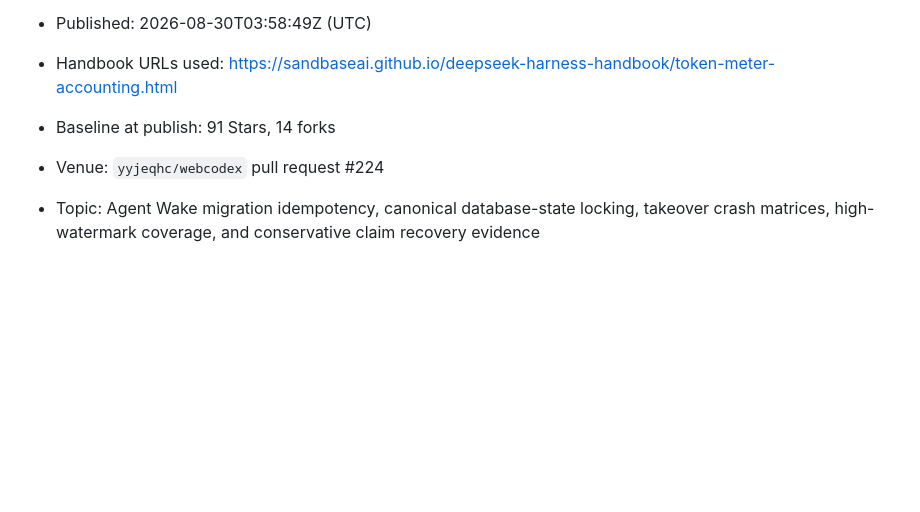
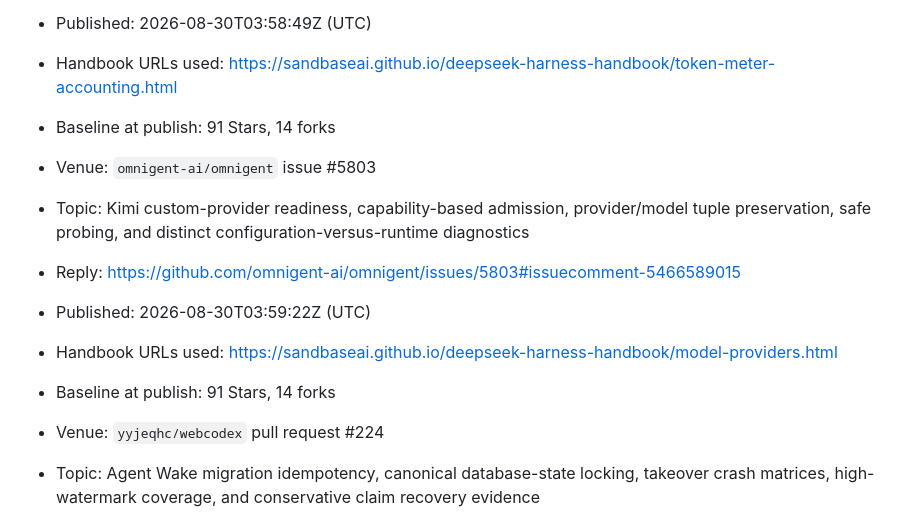
Before and after one commit to sandbaseai/deepseek-harness-handbook, a Markdown page: promotion/2026-08-discussion-kit.md, the part around the change. Drawn GitHub-style; blank space fills up the shorter version.

Commit message:
docs: record provider readiness outreach

```diff
--- a/promotion/2026-08-discussion-kit.md
+++ b/promotion/2026-08-discussion-kit.md
@@ -1350,6 +1350,13 @@ evidence.
 - Handbook URLs used: <https://sandbaseai.github.io/deepseek-harness-handbook/token-meter-accounting.html>
 - Baseline at publish: 91 Stars, 14 forks
 
+- Venue: `omnigent-ai/omnigent` issue #5803
+- Topic: Kimi custom-provider readiness, capability-based admission, provider/model tuple preservation, safe probing, and distinct configuration-versus-runtime diagnostics
+- Reply: <https://github.com/omnigent-ai/omnigent/issues/5803#issuecomment-5466589015>
+- Published: 2026-08-30T03:59:22Z (UTC)
+- Handbook URLs used: <https://sandbaseai.github.io/deepseek-harness-handbook/model-providers.html>
+- Baseline at publish: 91 Stars, 14 forks
+
 - Venue: `yyjeqhc/webcodex` pull request #224
 - Topic: Agent Wake migration idempotency, canonical database-state locking, takeover crash matrices, high-watermark coverage, and conservative claim recovery evidence
 - Reply: <https://github.com/yyjeqhc/webcodex/pull/224#issuecomment-5466563434>
```
